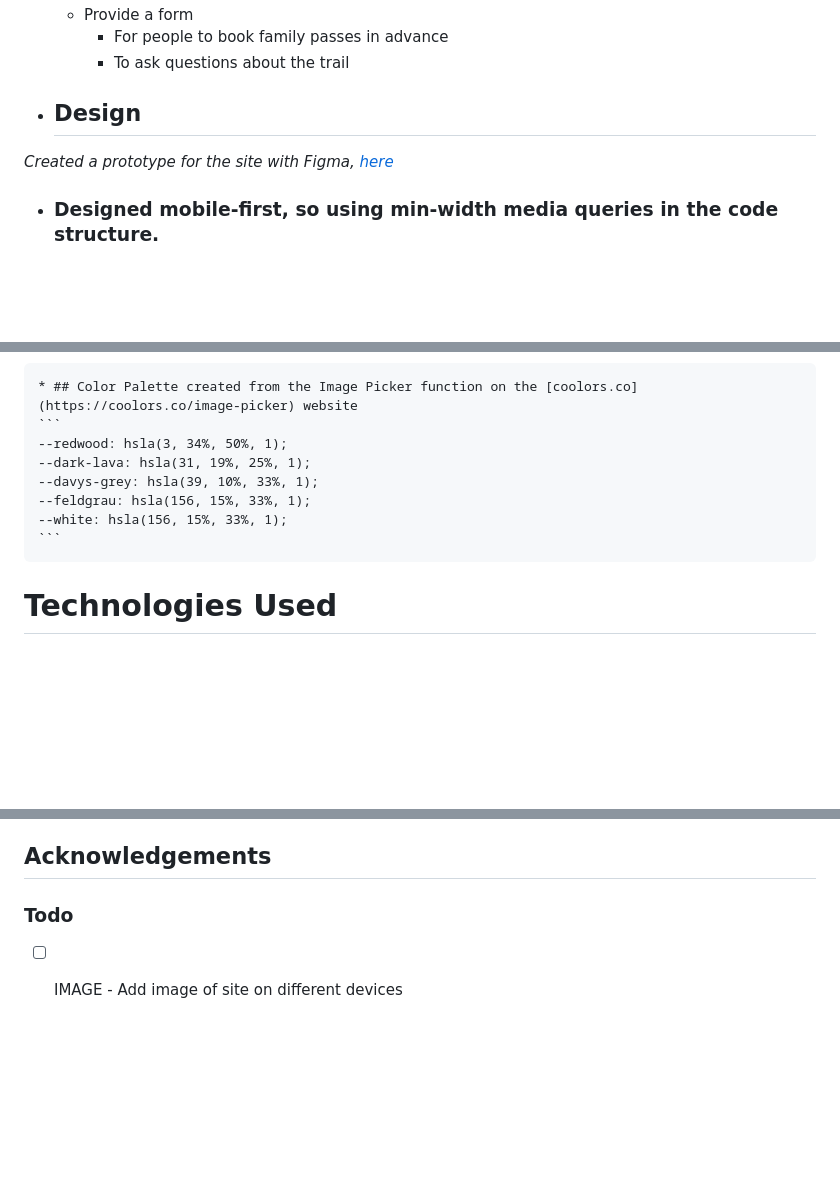
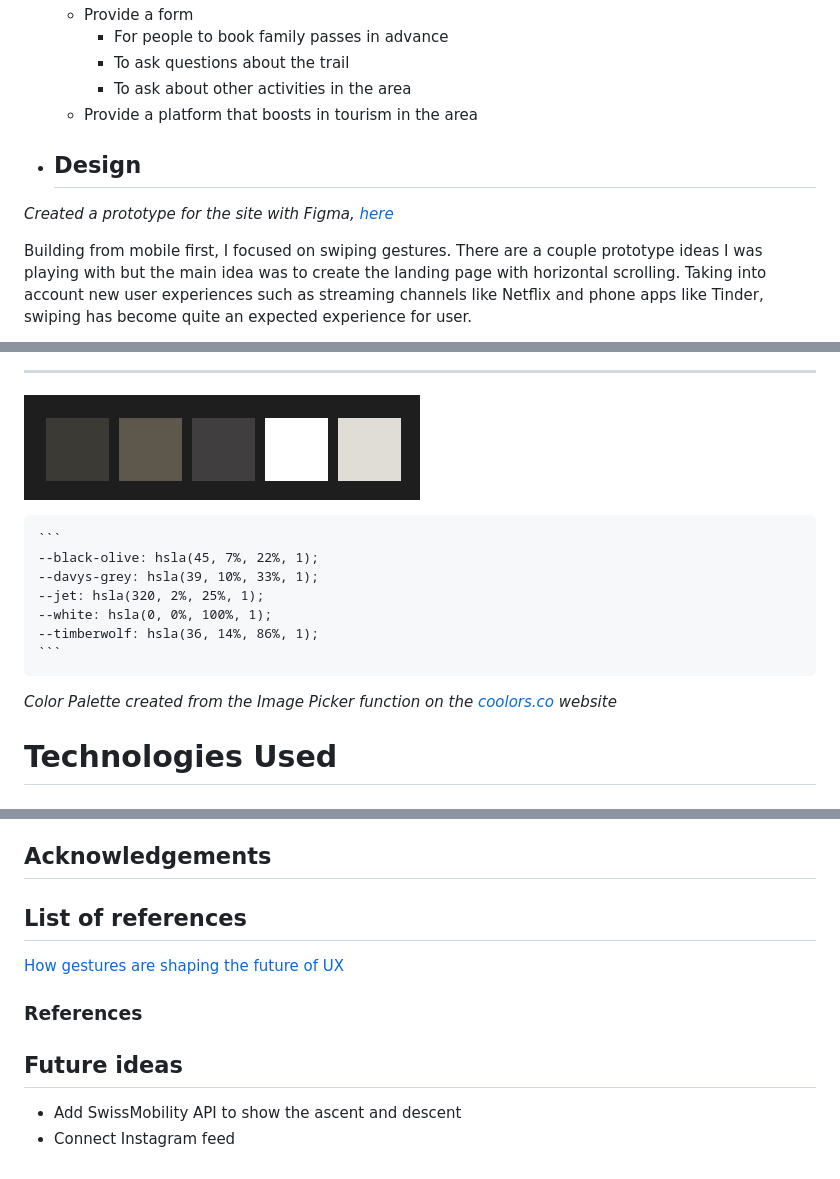
Before and after one commit to halfpintutopia/magic-forest-trail, a Markdown page: README.md, 3 parts joined by grey strips. Drawn GitHub-style; pictures changed too: docs/media/images/coolors_color-palette.png (added); blank space fills up the shorter version.

````diff
--- a/README.md
+++ b/README.md
@@ -37,9 +68,12 @@ The website has been created as for a associate of mine. The hiking trail is bas
     * Provide a form
         * For people to book family passes in advance
         * To ask questions about the trail
+        * To ask about other activities in the area
+    * Provide a platform that boosts in tourism in the area
+
 
 * ## Design
 *Created a prototype for the site with Figma, [here](https://www.figma.com/file/6KQhxGl6q3N0ccFwV6UxXw/PP1?node-id=0%3A1&t=Qqr2DniHOcIOQmPK-1)*
 
-* ### Designed mobile-first, so using min-width media queries in the code structure.
+Building from mobile first, I focused on swiping gestures. There are a couple prototype ideas I was playing with but the main idea was to create the landing page with horizontal scrolling. Taking into account new user experiences such as streaming channels like Netflix and phone apps like Tinder, swiping has become quite an expected experience for user.
 
@@ -47,13 +87,16 @@ The website has been created as for a associate of mine. The hiking trail is bas
 *[Adobe Color](https://color.adobe.com/create/image)*
 
-    * ## Color Palette created from the Image Picker function on the [coolors.co](https://coolors.co/image-picker) website
+---
+![Coolors - Color theme from image](./docs/media/images/coolors_color-palette.png)
+
     ```
-    --redwood: hsla(3, 34%, 50%, 1);
-    --dark-lava: hsla(31, 19%, 25%, 1);
+    --black-olive: hsla(45, 7%, 22%, 1);
     --davys-grey: hsla(39, 10%, 33%, 1);
-    --feldgrau: hsla(156, 15%, 33%, 1);
-    --white: hsla(156, 15%, 33%, 1);
+    --jet: hsla(320, 2%, 25%, 1);
+    --white: hsla(0, 0%, 100%, 1);
+    --timberwolf: hsla(36, 14%, 86%, 1);
     ```
+*Color Palette created from the Image Picker function on the [coolors.co](https://coolors.co/image-picker) website*
 
 # Technologies Used
 
@@ -100,4 +151,14 @@ Wanted to use webp images due to the size which if too large would slow down the
 ## Acknowledgements
 
-### Todo
-- [ ] IMAGE - Add image of site on different devices
+## List of references
+[How gestures are shaping the future of UX
+](https://uxdesign.cc/how-gestures-are-shaping-the-future-of-ux-ce2c9e6d7a9f)
+
+### References
+[How gestures are shaping the future of UX
+]: https://uxdesign.cc/how-gestures-are-shaping-the-future-of-ux-ce2c9e6d7a9f
+
+
+## Future ideas
+* Add SwissMobility API to show the ascent and descent
+* Connect Instagram feed
````
Also changed, not shown: other parts of README.md (+54 -9 lines), 5 other files.
